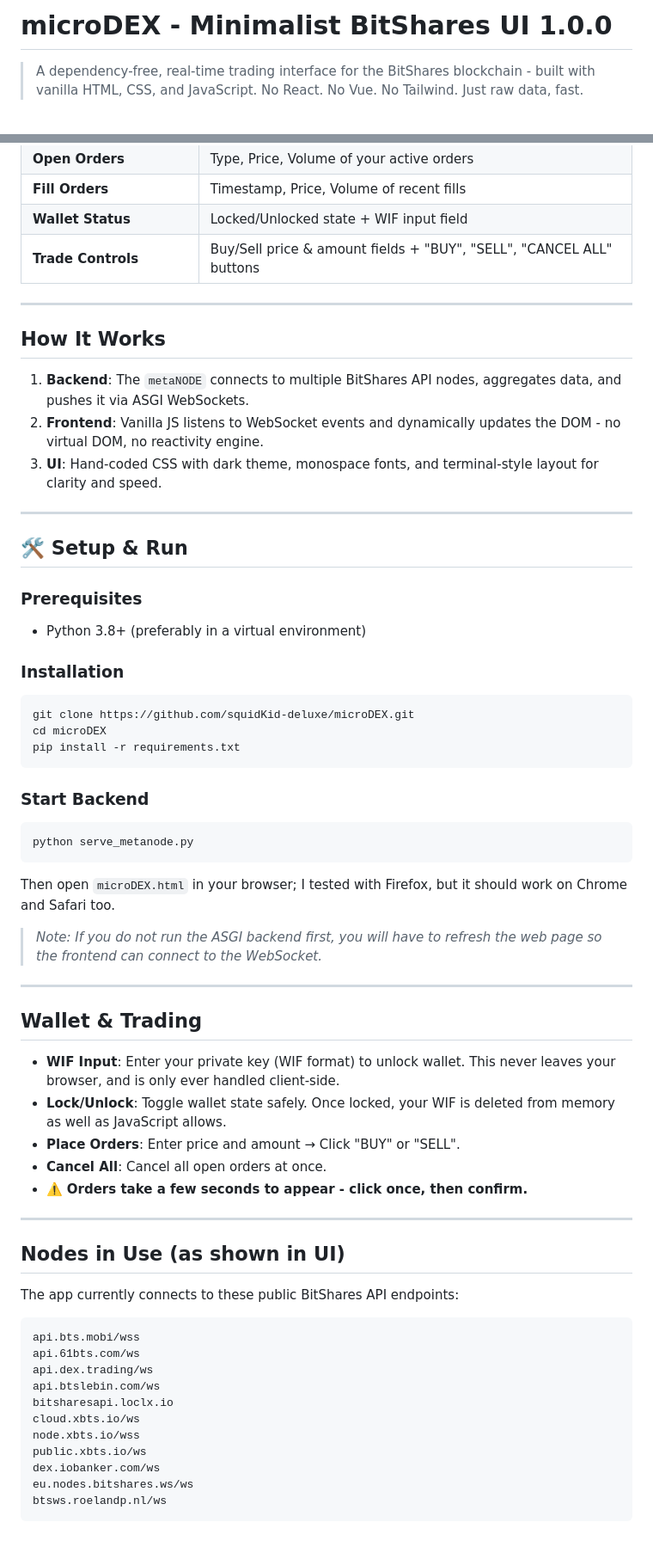
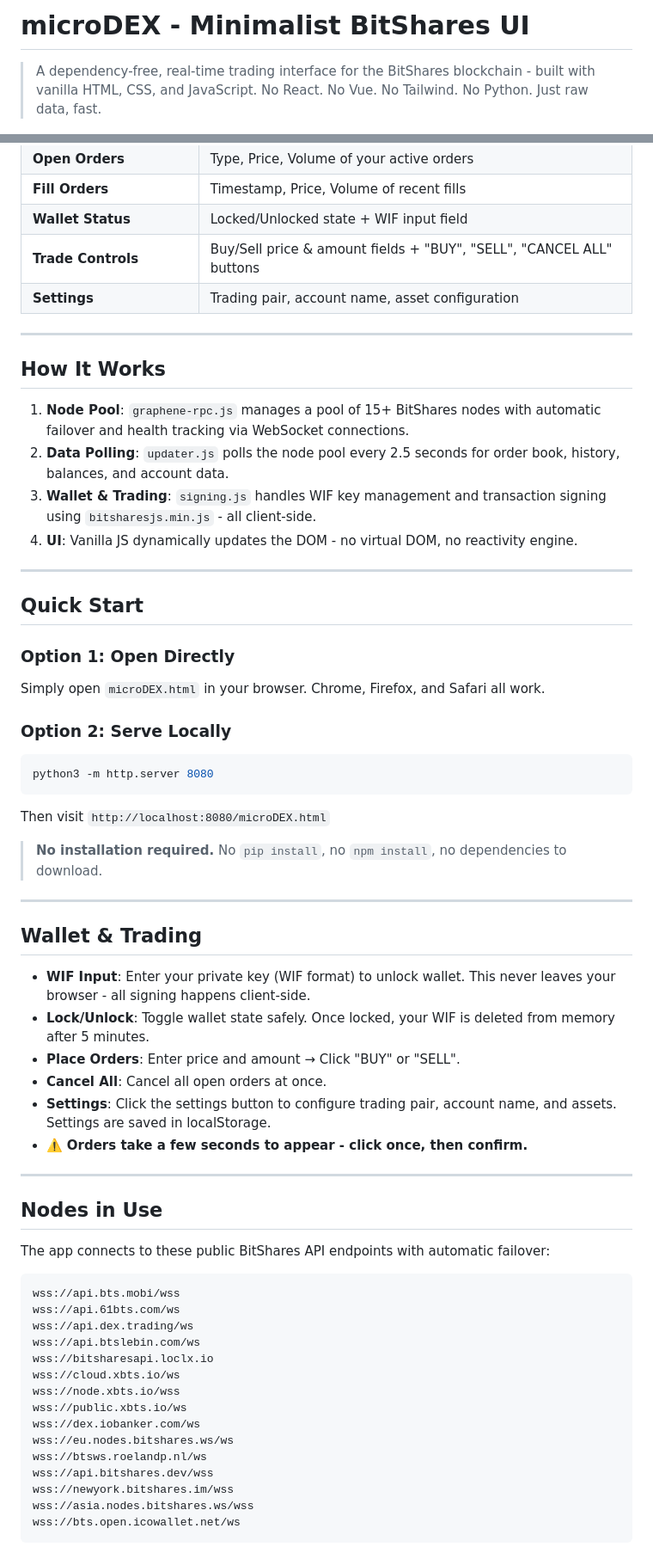
Before and after one commit to squidKid-deluxe/microDEX, a Markdown page: README.md, 2 parts joined by grey strips. Shown at 86% size. Drawn GitHub-style.

````diff
--- a/README.md
+++ b/README.md
@@ -1,6 +1,6 @@
-# microDEX - Minimalist BitShares UI 1.0.0
+# microDEX - Minimalist BitShares UI
 
-> A dependency-free, real-time trading interface for the BitShares blockchain - built with vanilla HTML, CSS, and JavaScript. No React. No Vue. No Tailwind. Just raw data, fast.
+> A dependency-free, real-time trading interface for the BitShares blockchain - built with vanilla HTML, CSS, and JavaScript. No React. No Vue. No Tailwind. No Python. Just raw data, fast.
 
 ![microDEX Screenshot](screenshot.png)
 
@@ -38,68 +40,64 @@ No frameworks. No bloat. No dependencies. Pure performance.
 | **Fill Orders**     | Timestamp, Price, Volume of recent fills                                   |
 | **Wallet Status**   | Locked/Unlocked state + WIF input field                                    |
 | **Trade Controls**  | Buy/Sell price & amount fields + "BUY", "SELL", "CANCEL ALL" buttons       |
+| **Settings**        | Trading pair, account name, asset configuration                            |
 
 ---
 
 ## How It Works
 
-1. **Backend**: The `metaNODE` connects to multiple BitShares API nodes, aggregates data, and pushes it via ASGI WebSockets.
-2. **Frontend**: Vanilla JS listens to WebSocket events and dynamically updates the DOM - no virtual DOM, no reactivity engine.
-3. **UI**: Hand-coded CSS with dark theme, monospace fonts, and terminal-style layout for clarity and speed.
+1. **Node Pool**: `graphene-rpc.js` manages a pool of 15+ BitShares nodes with automatic failover and health tracking via WebSocket connections.
+2. **Data Polling**: `updater.js` polls the node pool every 2.5 seconds for order book, history, balances, and account data.
+3. **Wallet & Trading**: `signing.js` handles WIF key management and transaction signing using `bitsharesjs.min.js` - all client-side.
+4. **UI**: Vanilla JS dynamically updates the DOM - no virtual DOM, no reactivity engine.
 
 ---
 
-## 🛠️ Setup & Run
+## Quick Start
 
-### Prerequisites
+### Option 1: Open Directly
+Simply open `microDEX.html` in your browser. Chrome, Firefox, and Safari all work.
 
-- Python 3.8+  (preferably in a virtual environment)
+### Option 2: Serve Locally
+```bash
+python3 -m http.server 8080
+```
+Then visit `http://localhost:8080/microDEX.html`
 
-### Installation
-
-```bash
-git clone https://github.com/squidKid-deluxe/microDEX.git
-cd microDEX
-pip install -r requirements.txt
-```
-
-### Start Backend
-
-```bash
-python serve_metanode.py
-```
-
-Then open `microDEX.html` in your browser; I tested with Firefox, but it should work on Chrome and Safari too.
-
-> *Note: If you do not run the ASGI backend first, you will have to refresh the web page so the frontend can connect to the WebSocket.*
+> **No installation required.** No `pip install`, no `npm install`, no dependencies to download.
 
 ---
 
 ## Wallet & Trading
 
-- **WIF Input**: Enter your private key (WIF format) to unlock wallet.  This never leaves your browser, and is only ever handled client-side.
-- **Lock/Unlock**: Toggle wallet state safely.  Once locked, your WIF is deleted from memory as well as JavaScript allows.
+- **WIF Input**: Enter your private key (WIF format) to unlock wallet. This never leaves your browser - all signing happens client-side.
+- **Lock/Unlock**: Toggle wallet state safely. Once locked, your WIF is deleted from memory after 5 minutes.
 - **Place Orders**: Enter price and amount → Click "BUY" or "SELL".
 - **Cancel All**: Cancel all open orders at once.
+- **Settings**: Click the settings button to configure trading pair, account name, and assets. Settings are saved in localStorage.
 - ⚠️ **Orders take a few seconds to appear - click once, then confirm.**
 
 ---
 
-## Nodes in Use (as shown in UI)
+## Nodes in Use
 
-The app currently connects to these public BitShares API endpoints:
+The app connects to these public BitShares API endpoints with automatic failover:
 
 ```
-api.bts.mobi/wss
-api.61bts.com/ws
-api.dex.trading/ws
-api.btslebin.com/ws
-bitsharesapi.loclx.io
-cloud.xbts.io/ws
-node.xbts.io/wss
-public.xbts.io/ws
-dex.iobanker.com/ws
-eu.nodes.bitshares.ws/ws
-btsws.roelandp.nl/ws
+wss://api.bts.mobi/wss
+wss://api.61bts.com/ws
+wss://api.dex.trading/ws
+wss://api.btslebin.com/ws
+wss://bitsharesapi.loclx.io
+wss://cloud.xbts.io/ws
+wss://node.xbts.io/wss
+wss://public.xbts.io/ws
+wss://dex.iobanker.com/ws
+wss://eu.nodes.bitshares.ws/ws
+wss://btsws.roelandp.nl/ws
+wss://api.bitshares.dev/wss
+wss://newyork.bitshares.im/wss
+wss://asia.nodes.bitshares.ws/wss
+wss://bts.open.icowallet.net/ws
 ```
 
````
Also changed, not shown: other parts of README.md (+32 -12 lines).
